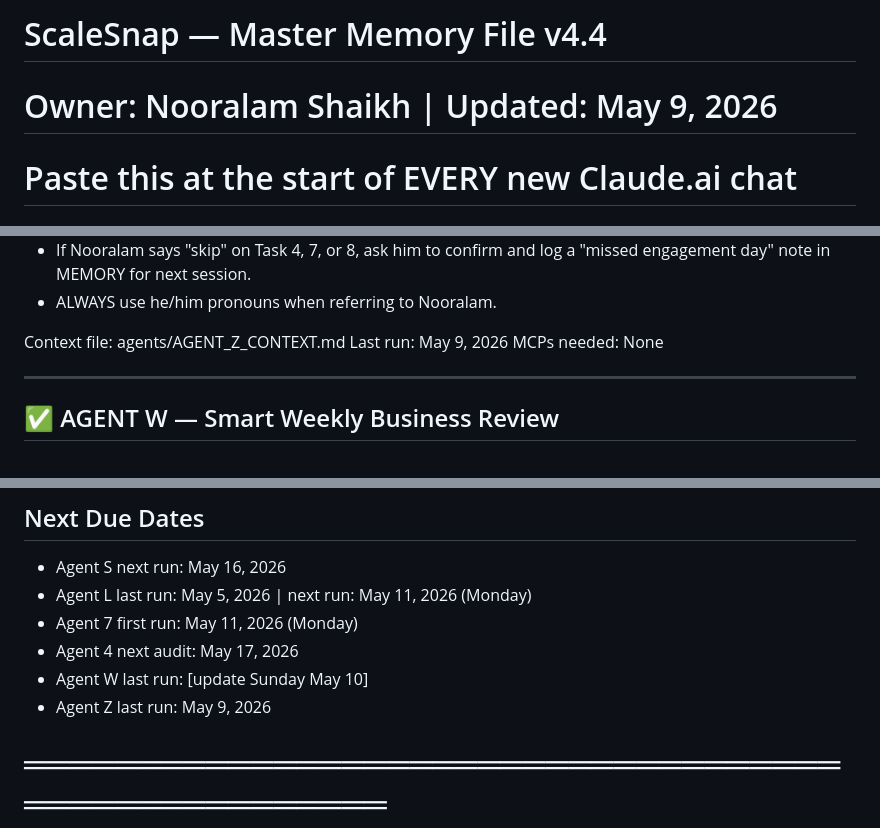
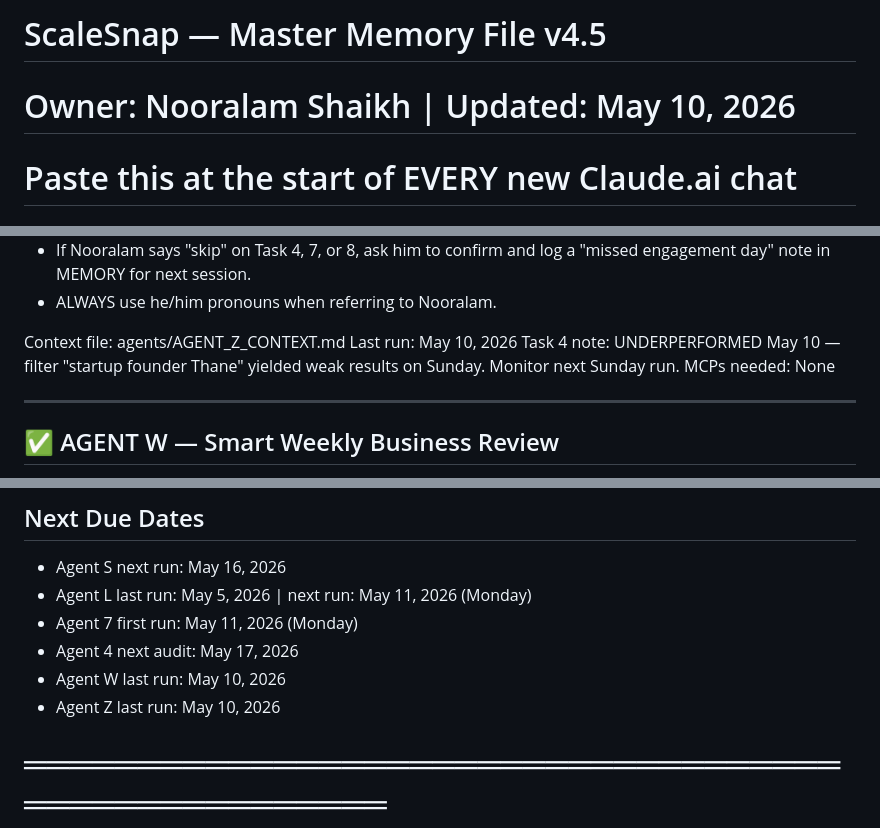
Before and after one commit to shaikhnoor78692/PersonalProject, a Markdown page: management/MEMORY.md, 3 parts joined by grey strips. Rendered like a GitHub page.

```diff
--- a/management/MEMORY.md
+++ b/management/MEMORY.md
@@ -1,5 +1,5 @@
-# ScaleSnap — Master Memory File v4.4
-# Owner: Nooralam Shaikh | Updated: May 9, 2026
+# ScaleSnap — Master Memory File v4.5
+# Owner: Nooralam Shaikh | Updated: May 10, 2026
 # Paste this at the start of EVERY new Claude.ai chat
 
 # ════════════════════════════════════════════════════
@@ -330,7 +337,9 @@ CRITICAL RULES:
 - ALWAYS use he/him pronouns when referring to Nooralam.
 
 Context file: agents/AGENT_Z_CONTEXT.md
-Last run: May 9, 2026
+Last run: May 10, 2026
+Task 4 note: UNDERPERFORMED May 10 — filter "startup founder Thane"
+  yielded weak results on Sunday. Monitor next Sunday run.
 MCPs needed: None
 
 ---
@@ -544,8 +553,8 @@ Context file: agents/ScaleSnap_Agent_Templates.md
 - Agent L last run: May 5, 2026 | next run: May 11, 2026 (Monday)
 - Agent 7 first run: May 11, 2026 (Monday)
 - Agent 4 next audit: May 17, 2026
-- Agent W last run: [update Sunday May 10]
-- Agent Z last run: May 9, 2026
+- Agent W last run: May 10, 2026
+- Agent Z last run: May 10, 2026
 
 # ════════════════════════════════════════════════════
 # SECTION 7 — WEBSITE & TECH STACK
```
Also changed, not shown: other parts of management/MEMORY.md (+54 -47 lines).
